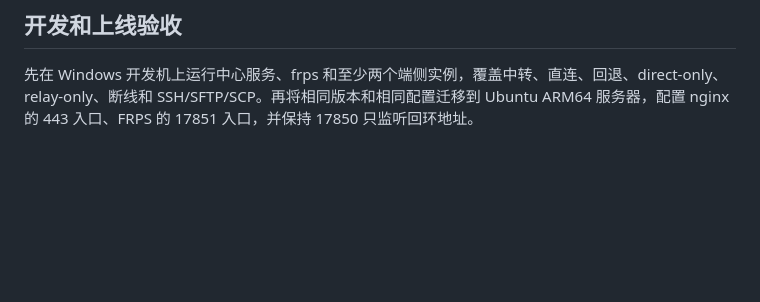
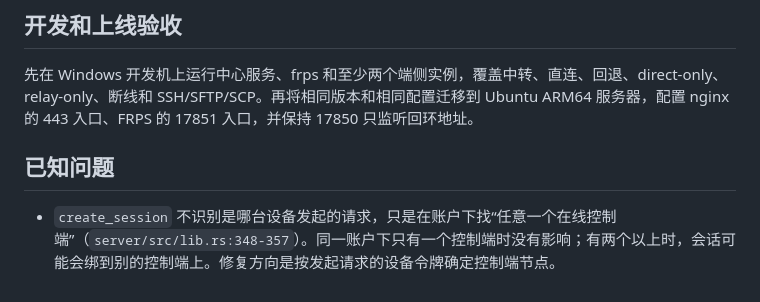
Before and after one commit to zackxjxc/starbridge, a Markdown page: docs/phase-1-design.md, the part around the change. Drawn GitHub-style; blank space fills up the shorter version.

Commit message:
记录 create_session 未识别发起设备的已知问题

```diff
--- a/docs/phase-1-design.md
+++ b/docs/phase-1-design.md
@@ -72,3 +72,7 @@ Windows 杀毒软件对 FRP 的误报属于一期已知环境问题。我们保
 ## 开发和上线验收
 
 先在 Windows 开发机上运行中心服务、frps 和至少两个端侧实例，覆盖中转、直连、回退、direct-only、relay-only、断线和 SSH/SFTP/SCP。再将相同版本和相同配置迁移到 Ubuntu ARM64 服务器，配置 nginx 的 443 入口、FRPS 的 17851 入口，并保持 17850 只监听回环地址。
+
+## 已知问题
+
+- `create_session` 不识别是哪台设备发起的请求，只是在账户下找“任意一个在线控制端”（`server/src/lib.rs:348-357`）。同一账户下只有一个控制端时没有影响；有两个以上时，会话可能会绑到别的控制端上。修复方向是按发起请求的设备令牌确定控制端节点。
```
